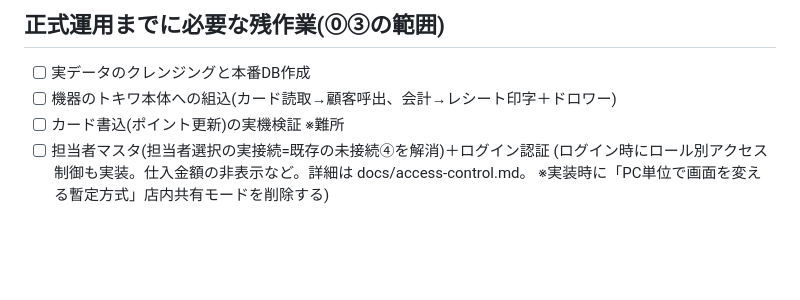
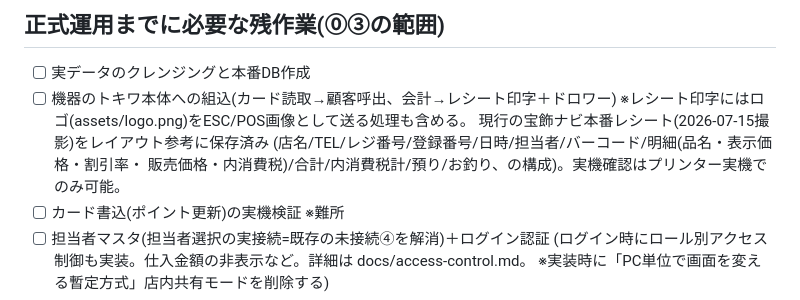
Before and after one commit to futomo32/Claude, a Markdown page: docs/roadmap.md, the part around the change. GitHub-like rendering; blank space fills up the shorter version.

Commit message:
レシート印字(フェーズ①)にロゴ画像出力を含める旨と、参考にした本番レシートのレイアウトをロードマップに記録

```diff
--- a/docs/roadmap.md
+++ b/docs/roadmap.md
@@ -60,6 +60,10 @@
 ## 正式運用までに必要な残作業(⓪③の範囲)
 - [ ] 実データのクレンジングと本番DB作成
 - [ ] 機器のトキワ本体への組込(カード読取→顧客呼出、会計→レシート印字＋ドロワー)
+      ※レシート印字にはロゴ(assets/logo.png)をESC/POS画像として送る処理も含める。
+        現行の宝飾ナビ本番レシート(2026-07-15撮影)をレイアウト参考に保存済み
+        (店名/TEL/レジ番号/登録番号/日時/担当者/バーコード/明細(品名・表示価格・割引率・
+        販売価格・内消費税)/合計/内消費税計/預り/お釣り、の構成)。実機確認はプリンター実機でのみ可能。
 - [ ] カード書込(ポイント更新)の実機検証 ※難所
 - [ ] 担当者マスタ(担当者選択の実接続=既存の未接続④を解消)＋ログイン認証
       (ログイン時にロール別アクセス制御も実装。仕入金額の非表示など。詳細は docs/access-control.md。
```
